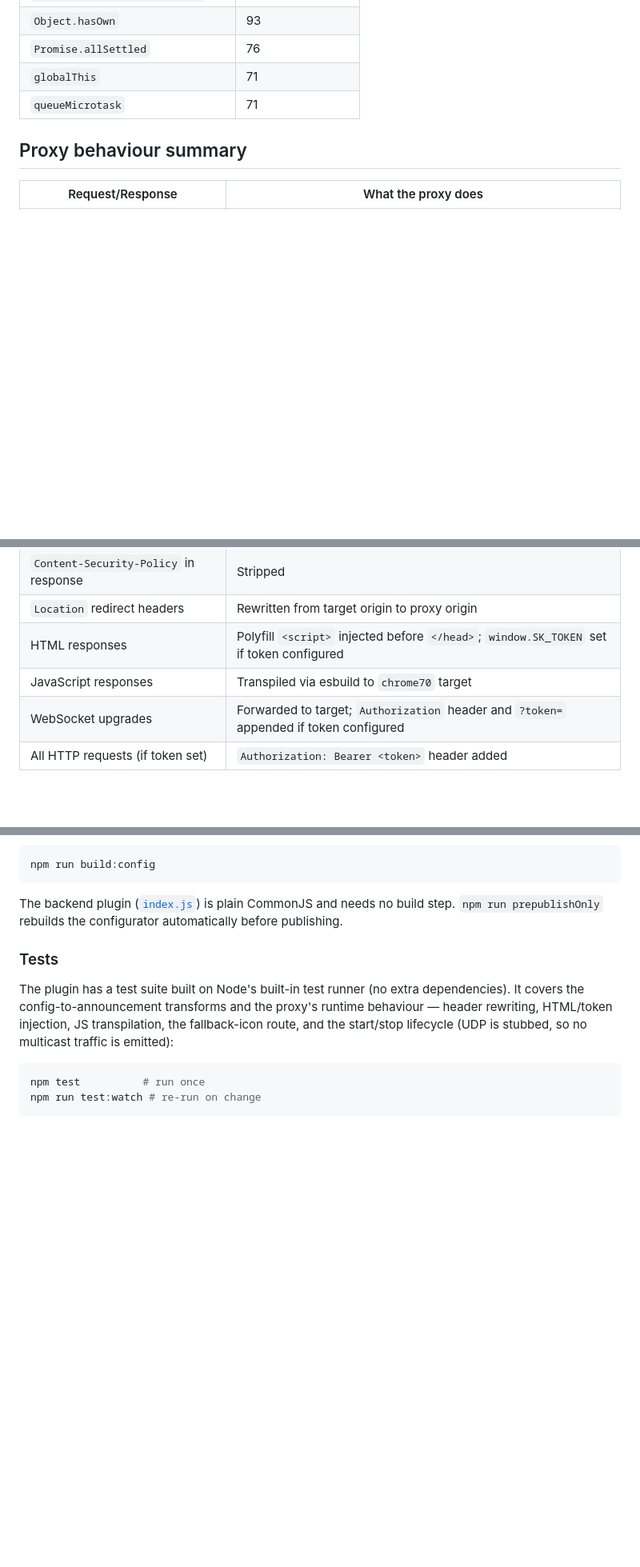
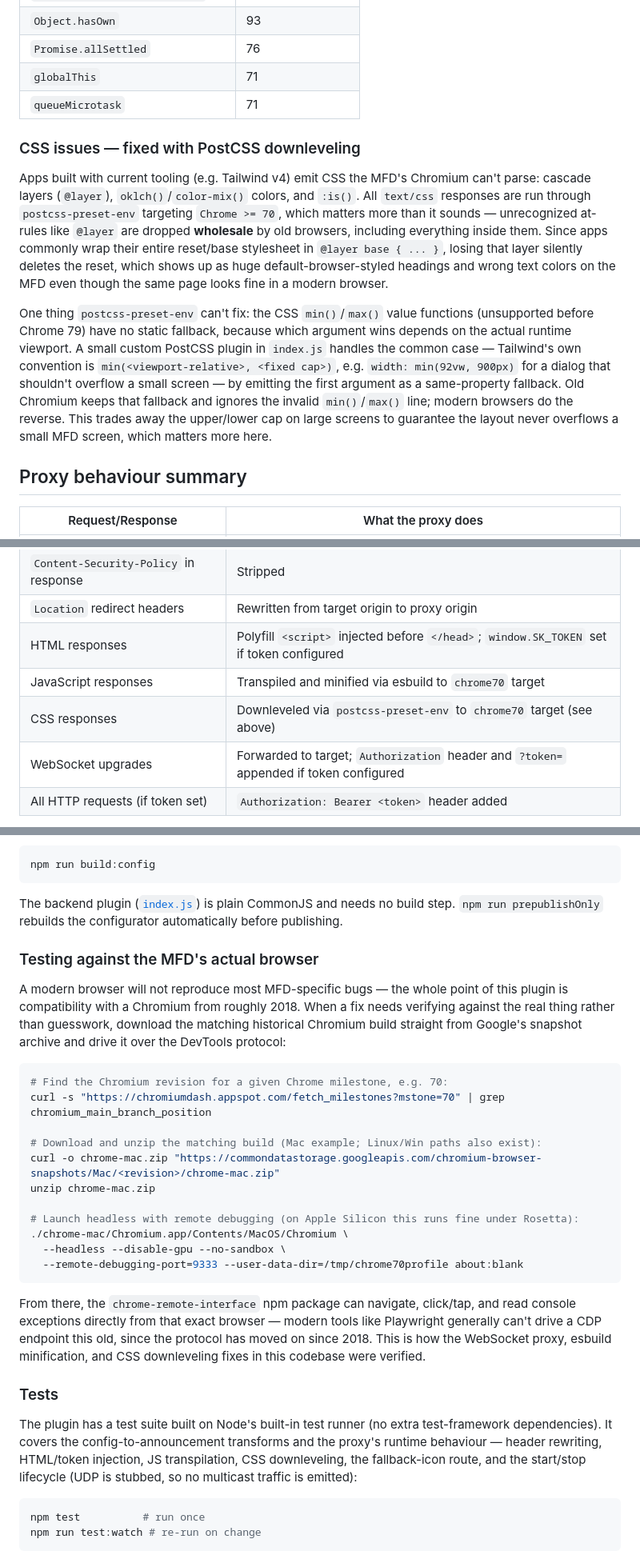
Before and after one commit to lukeescude/signalk-navico-embedder, a Markdown page: README.md, 3 parts joined by grey strips. Shown at 80% size. GitHub-like rendering; blank space fills up the shorter version.

Commit message:
Updating README to document additional R&D processes

````diff
--- a/README.md
+++ b/README.md
@@ -180,6 +180,28 @@ These APIs are polyfilled by injecting a `<script>` into every HTML response:
 | `globalThis`                       | 71             |
 | `queueMicrotask`                   | 71             |
 
+### CSS issues — fixed with PostCSS downleveling
+
+Apps built with current tooling (e.g. Tailwind v4) emit CSS the MFD's Chromium can't
+parse: cascade layers (`@layer`), `oklch()`/`color-mix()` colors, and `:is()`. All
+`text/css` responses are run through `postcss-preset-env` targeting `Chrome >= 70`,
+which matters more than it sounds — unrecognized at-rules like `@layer` are dropped
+**wholesale** by old browsers, including everything inside them. Since apps commonly
+wrap their entire reset/base stylesheet in `@layer base { ... }`, losing that layer
+silently deletes the reset, which shows up as huge default-browser-styled headings and
+wrong text colors on the MFD even though the same page looks fine in a modern browser.
+
+One thing `postcss-preset-env` can't fix: the CSS `min()`/`max()` value functions
+(unsupported before Chrome 79) have no static fallback, because which argument wins
+depends on the actual runtime viewport. A small custom PostCSS plugin in `index.js`
+handles the common case — Tailwind's own convention is
+`min(<viewport-relative>, <fixed cap>)`, e.g. `width: min(92vw, 900px)` for a dialog
+that shouldn't overflow a small screen — by emitting the first argument as a
+same-property fallback. Old Chromium keeps that fallback and ignores the invalid
+`min()`/`max()` line; modern browsers do the reverse. This trades away the upper/lower
+cap on large screens to guarantee the layout never overflows a small MFD screen, which
+matters more here.
+
 ## Proxy behaviour summary
 
 | Request/Response                      | What the proxy does                                                                      |
@@ -190,7 +212,8 @@ These APIs are polyfilled by injecting a `<script>` into every HTML response:
 | `Content-Security-Policy` in response | Stripped                                                                                 |
 | `Location` redirect headers           | Rewritten from target origin to proxy origin                                             |
 | HTML responses                        | Polyfill `<script>` injected before `</head>`; `window.SK_TOKEN` set if token configured |
-| JavaScript responses                  | Transpiled via esbuild to `chrome70` target                                              |
+| JavaScript responses                  | Transpiled and minified via esbuild to `chrome70` target                                 |
+| CSS responses                         | Downleveled via `postcss-preset-env` to `chrome70` target (see above)                    |
 | WebSocket upgrades                    | Forwarded to target; `Authorization` header and `?token=` appended if token configured   |
 | All HTTP requests (if token set)      | `Authorization: Bearer <token>` header added                                             |
 
@@ -207,12 +230,40 @@ npm run build:config
 The backend plugin ([`index.js`](index.js)) is plain CommonJS and needs no build step.
 `npm run prepublishOnly` rebuilds the configurator automatically before publishing.
 
+### Testing against the MFD's actual browser
+
+A modern browser will not reproduce most MFD-specific bugs — the whole point of this
+plugin is compatibility with a Chromium from roughly 2018. When a fix needs verifying
+against the real thing rather than guesswork, download the matching historical
+Chromium build straight from Google's snapshot archive and drive it over the DevTools
+protocol:
+
+```bash
+# Find the Chromium revision for a given Chrome milestone, e.g. 70:
+curl -s "https://chromiumdash.appspot.com/fetch_milestones?mstone=70" | grep chromium_main_branch_position
+
+# Download and unzip the matching build (Mac example; Linux/Win paths also exist):
+curl -o chrome-mac.zip "https://commondatastorage.googleapis.com/chromium-browser-snapshots/Mac/<revision>/chrome-mac.zip"
+unzip chrome-mac.zip
+
+# Launch headless with remote debugging (on Apple Silicon this runs fine under Rosetta):
+./chrome-mac/Chromium.app/Contents/MacOS/Chromium \
+  --headless --disable-gpu --no-sandbox \
+  --remote-debugging-port=9333 --user-data-dir=/tmp/chrome70profile about:blank
+```
+
+From there, the `chrome-remote-interface` npm package can navigate, click/tap, and read
+console exceptions directly from that exact browser — modern tools like Playwright
+generally can't drive a CDP endpoint this old, since the protocol has moved on since
+2018. This is how the WebSocket proxy, esbuild minification, and CSS downleveling fixes
+in this codebase were verified.
+
 ### Tests
 
-The plugin has a test suite built on Node's built-in test runner (no extra
+The plugin has a test suite built on Node's built-in test runner (no extra test-framework
 dependencies). It covers the config-to-announcement transforms and the proxy's
-runtime behaviour — header rewriting, HTML/token injection, JS transpilation,
-the fallback-icon route, and the start/stop lifecycle (UDP is stubbed, so no
+runtime behaviour — header rewriting, HTML/token injection, JS transpilation, CSS
+downleveling, the fallback-icon route, and the start/stop lifecycle (UDP is stubbed, so no
 multicast traffic is emitted):
 
 ```bash
````
Also changed, not shown: other parts of README.md (+3 -3 lines).
